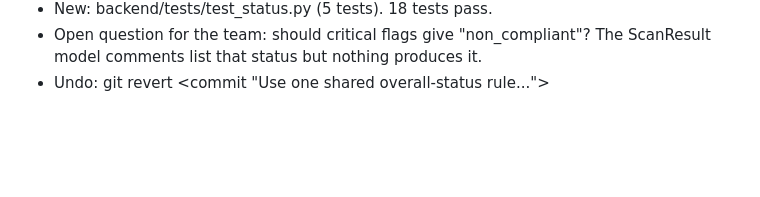
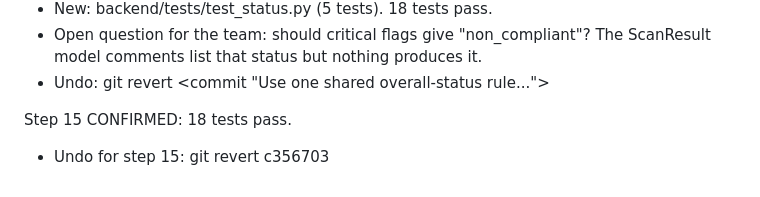
Before and after one commit to AdvaitK47/BrandVerify, a Markdown page: docs/BACKEND_LOG.md, the part around the change. Drawn GitHub-style; blank space fills up the shorter version.

Commit message:
Log step 15 confirmed

```diff
--- a/docs/BACKEND_LOG.md
+++ b/docs/BACKEND_LOG.md
@@ -112,3 +112,6 @@ Step 15 DONE: shared status rule
   - Open question for the team: should critical flags give "non_compliant"?
     The ScanResult model comments list that status but nothing produces it.
   - Undo: git revert <commit "Use one shared overall-status rule...">
+
+Step 15 CONFIRMED: 18 tests pass.
+  - Undo for step 15: git revert c356703
```
